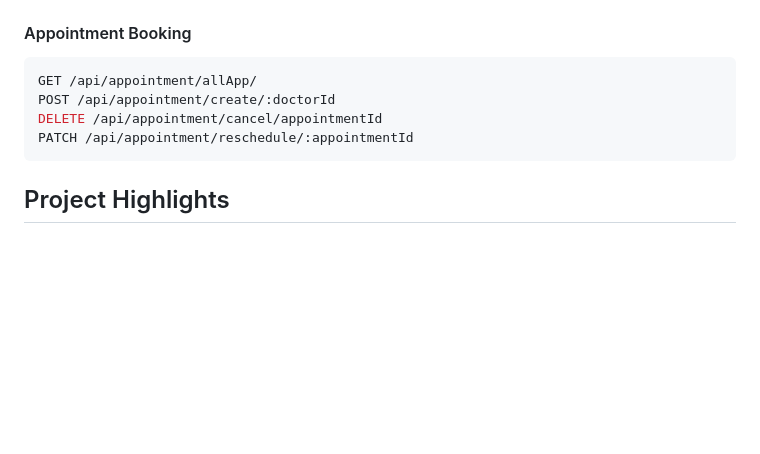
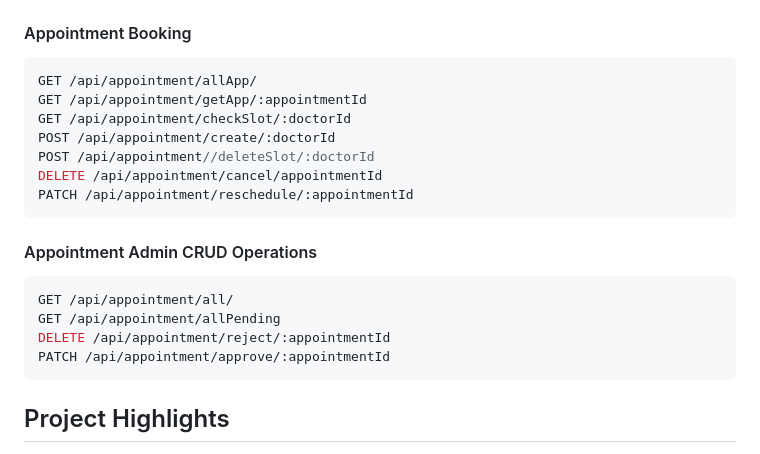
Before and after one commit to faraz412/medistar-hospital-management-system, a Markdown page: README.md, the part around one of its changes. Drawn GitHub-style; blank space fills up the shorter version.

````diff
--- a/README.md
+++ b/README.md
@@ -136,10 +136,20 @@ PATCH /api/doctor//isAvailable/:doctorId
   #### Appointment Booking
 ```javascript
 GET /api/appointment/allApp/
+GET /api/appointment/getApp/:appointmentId
+GET /api/appointment/checkSlot/:doctorId
 POST /api/appointment/create/:doctorId
+POST /api/appointment//deleteSlot/:doctorId
 DELETE /api/appointment/cancel/appointmentId
 PATCH /api/appointment/reschedule/:appointmentId
 ```
+  #### Appointment Admin CRUD Operations
+ ```javascript
+ GET /api/appointment/all/
+ GET /api/appointment/allPending
+ DELETE /api/appointment/reject/:appointmentId
+ PATCH /api/appointment/approve/:appointmentId
+ ```
 <!--
  ###
 `USERS DATA...`
````
Also changed, not shown: other parts of README.md (+3 -3 lines).
